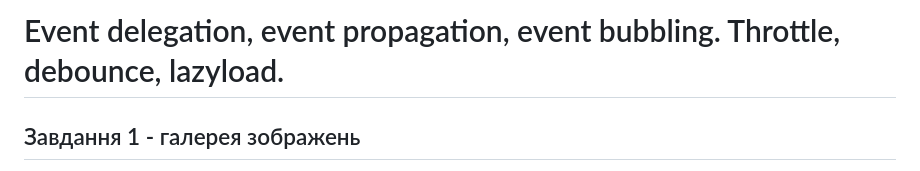
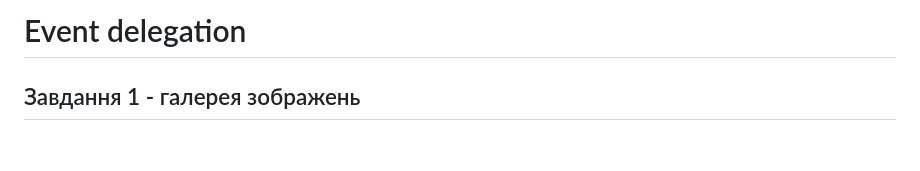
Before and after one commit to OksanaLukashyk/goit-js-hw-07, a Markdown page: README.md, the part around the change. Rendered like a GitHub page; blank space fills up the shorter version.

```diff
--- a/README.md
+++ b/README.md
@@ -1,4 +1,4 @@
-# Event delegation, event propagation, event bubbling. Throttle, debounce, lazyload.
+# Event delegation
 
 ## Завдання 1 - галерея зображень
 
```
